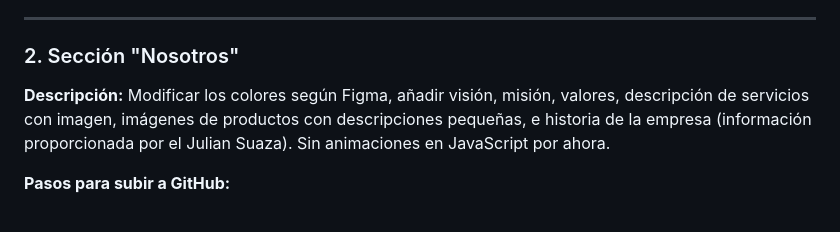
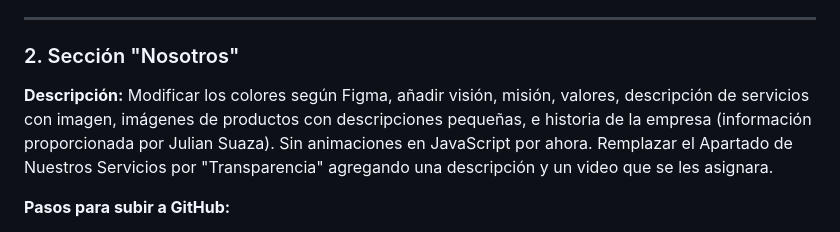
Before and after one commit to 18juzu/WEB-TILAPIA-PISCICULTURA, a Markdown page: README.md, the part around the change. Rendered like a GitHub page.

Commit message:
Actualización README

```diff
--- a/README.md
+++ b/README.md
@@ -75,7 +75,8 @@ Cumplir con las fechas estimuladas de entrega de cada uno de los grupos de desar
 ---
 
 ### 2. Sección "Nosotros"
-**Descripción:** Modificar los colores según Figma, añadir visión, misión, valores, descripción de servicios con imagen, imágenes de productos con descripciones pequeñas, e historia de la empresa (información proporcionada por el Julian Suaza). Sin animaciones en JavaScript por ahora.
+**Descripción:** Modificar los colores según Figma, añadir visión, misión, valores, descripción de servicios con imagen, imágenes de productos con descripciones pequeñas, e historia de la empresa (información proporcionada por Julian Suaza). Sin animaciones en JavaScript por ahora.
+Remplazar el Apartado de Nuestros Servicios por "Transparencia" agregando una descripción y un video que se les asignara.
 
 **Pasos para subir a GitHub:**
 - Abre tu editor en la carpeta del proyecto.
```
